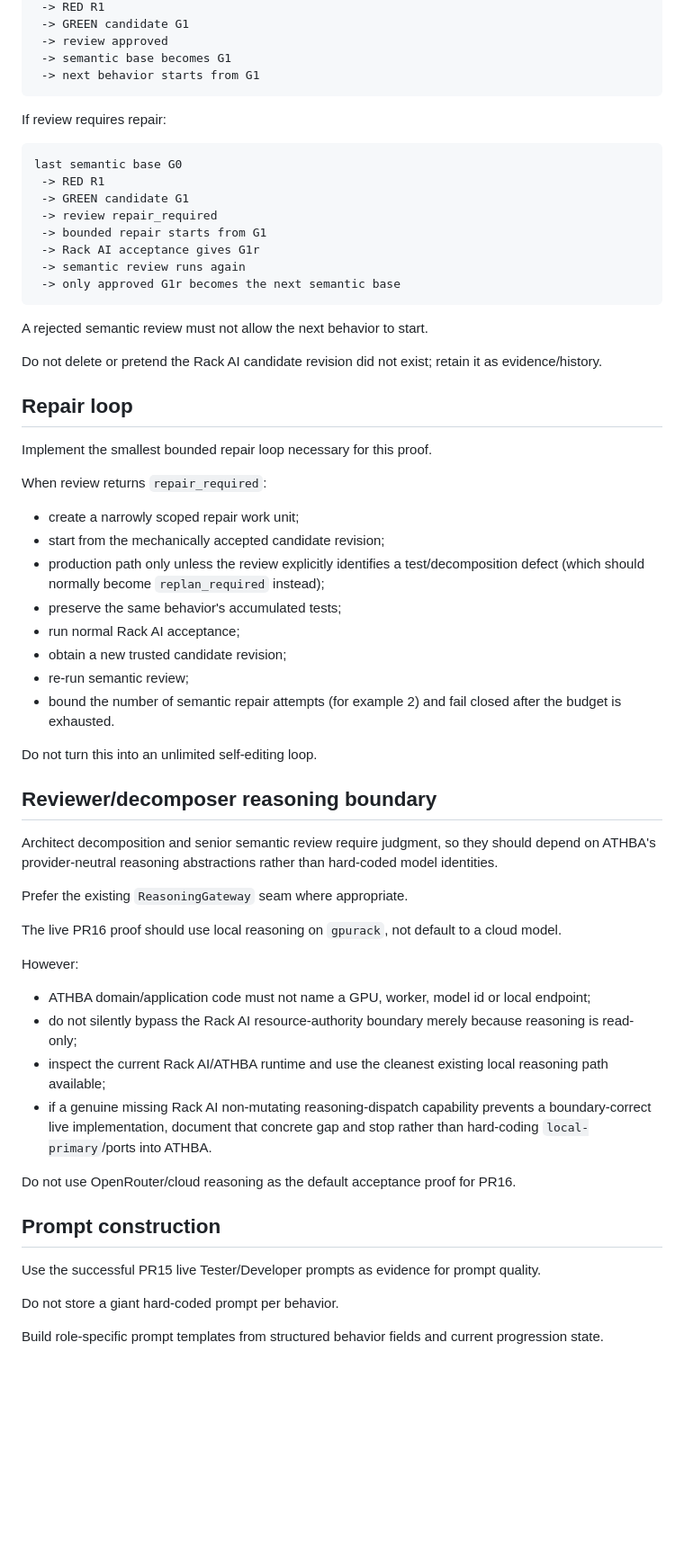
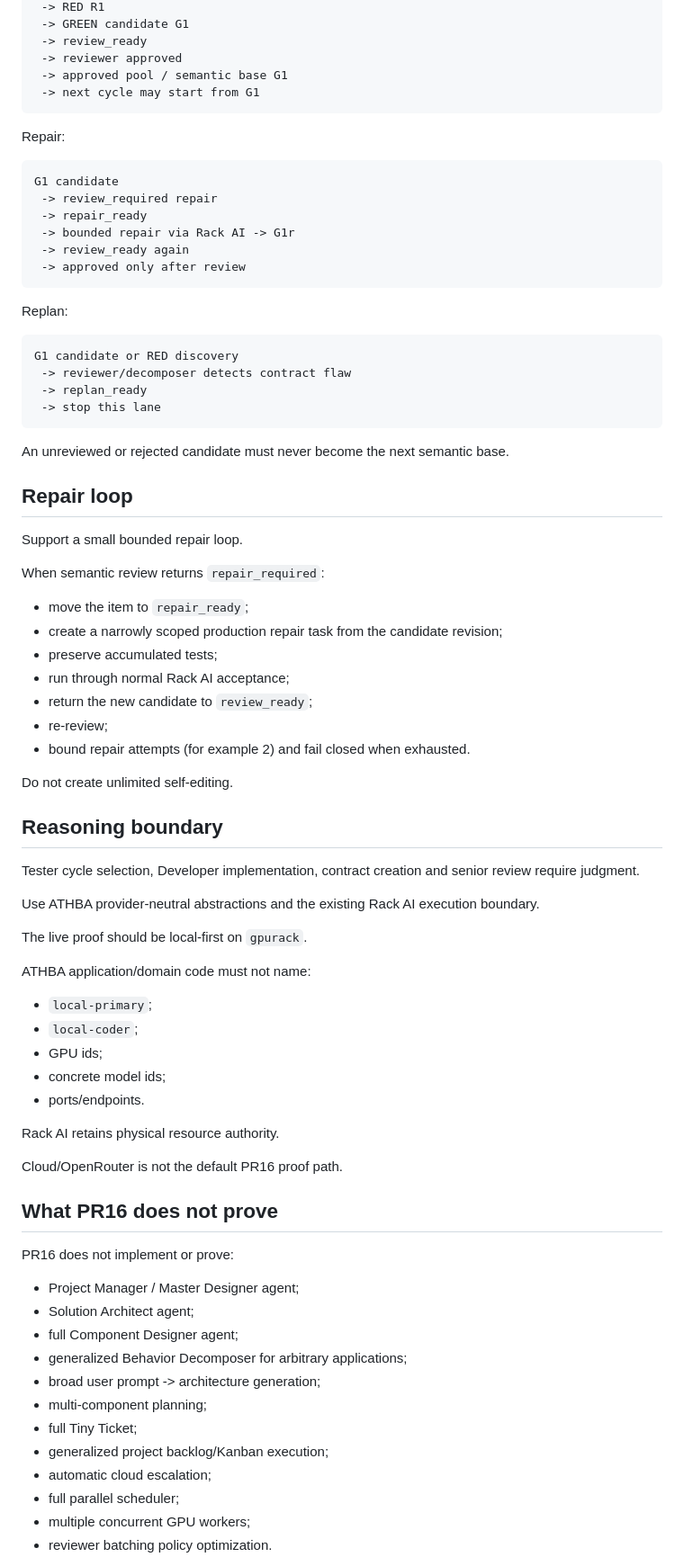
Before and after one commit to Tommyboyjedi/ATHBA, a Markdown page: docs/pr16-architect-decomposition-review.md, the part around one of its changes. Shown at 90% size. GitHub-like rendering; blank space fills up the shorter version.

````diff
--- a/docs/pr16-architect-decomposition-review.md
+++ b/docs/pr16-architect-decomposition-review.md
@@ -217,66 +302,83 @@ last semantic base G0
  -> RED R1
  -> GREEN candidate G1
- -> review approved
- -> semantic base becomes G1
- -> next behavior starts from G1
+ -> review_ready
+ -> reviewer approved
+ -> approved pool / semantic base G1
+ -> next cycle may start from G1
 ```
 
-If review requires repair:
+Repair:
 
 ```text
-last semantic base G0
- -> RED R1
- -> GREEN candidate G1
- -> review repair_required
- -> bounded repair starts from G1
- -> Rack AI acceptance gives G1r
- -> semantic review runs again
- -> only approved G1r becomes the next semantic base
+G1 candidate
+ -> review_required repair
+ -> repair_ready
+ -> bounded repair via Rack AI -> G1r
+ -> review_ready again
+ -> approved only after review
 ```
 
-A rejected semantic review must not allow the next behavior to start.
+Replan:
 
-Do not delete or pretend the Rack AI candidate revision did not exist; retain it as evidence/history.
+```text
+G1 candidate or RED discovery
+ -> reviewer/decomposer detects contract flaw
+ -> replan_ready
+ -> stop this lane
+```
+
+An unreviewed or rejected candidate must never become the next semantic base.
 
 ## Repair loop
 
-Implement the smallest bounded repair loop necessary for this proof.
+Support a small bounded repair loop.
 
-When review returns `repair_required`:
+When semantic review returns `repair_required`:
 
-- create a narrowly scoped repair work unit;
-- start from the mechanically accepted candidate revision;
-- production path only unless the review explicitly identifies a test/decomposition defect (which should normally become `replan_required` instead);
-- preserve the same behavior's accumulated tests;
-- run normal Rack AI acceptance;
-- obtain a new trusted candidate revision;
-- re-run semantic review;
-- bound the number of semantic repair attempts (for example 2) and fail closed after the budget is exhausted.
+- move the item to `repair_ready`;
+- create a narrowly scoped production repair task from the candidate revision;
+- preserve accumulated tests;
+- run through normal Rack AI acceptance;
+- return the new candidate to `review_ready`;
+- re-review;
+- bound repair attempts (for example 2) and fail closed when exhausted.
 
-Do not turn this into an unlimited self-editing loop.
+Do not create unlimited self-editing.
 
-## Reviewer/decomposer reasoning boundary
+## Reasoning boundary
 
-Architect decomposition and senior semantic review require judgment, so they should depend on ATHBA's provider-neutral reasoning abstractions rather than hard-coded model identities.
+Tester cycle selection, Developer implementation, contract creation and senior review require judgment.
 
-Prefer the existing `ReasoningGateway` seam where appropriate.
+Use ATHBA provider-neutral abstractions and the existing Rack AI execution boundary.
 
-The live PR16 proof should use local reasoning on `gpurack`, not default to a cloud model.
+The live proof should be local-first on `gpurack`.
 
-However:
+ATHBA application/domain code must not name:
 
-- ATHBA domain/application code must not name a GPU, worker, model id or local endpoint;
-- do not silently bypass the Rack AI resource-authority boundary merely because reasoning is read-only;
-- inspect the current Rack AI/ATHBA runtime and use the cleanest existing local reasoning path available;
-- if a genuine missing Rack AI non-mutating reasoning-dispatch capability prevents a boundary-correct live implementation, document that concrete gap and stop rather than hard-coding `local-primary`/ports into ATHBA.
+- `local-primary`;
+- `local-coder`;
+- GPU ids;
+- concrete model ids;
+- ports/endpoints.
 
-Do not use OpenRouter/cloud reasoning as the default acceptance proof for PR16.
+Rack AI retains physical resource authority.
 
-## Prompt construction
+Cloud/OpenRouter is not the default PR16 proof path.
 
-Use the successful PR15 live Tester/Developer prompts as evidence for prompt quality.
+## What PR16 does not prove
 
-Do not store a giant hard-coded prompt per behavior.
+PR16 does not implement or prove:
 
-Build role-specific prompt templates from structured behavior fields and current progression state.
+- Project Manager / Master Designer agent;
+- Solution Architect agent;
+- full Component Designer agent;
+- generalized Behavior Decomposer for arbitrary applications;
+- broad user prompt -> architecture generation;
+- multi-component planning;
+- full Tiny Ticket;
+- generalized project backlog/Kanban execution;
+- automatic cloud escalation;
+- full parallel scheduler;
+- multiple concurrent GPU workers;
+- reviewer batching policy optimization.
 
````
Also changed, not shown: other parts of docs/pr16-architect-decomposition-review.md (+296 -236 lines).
